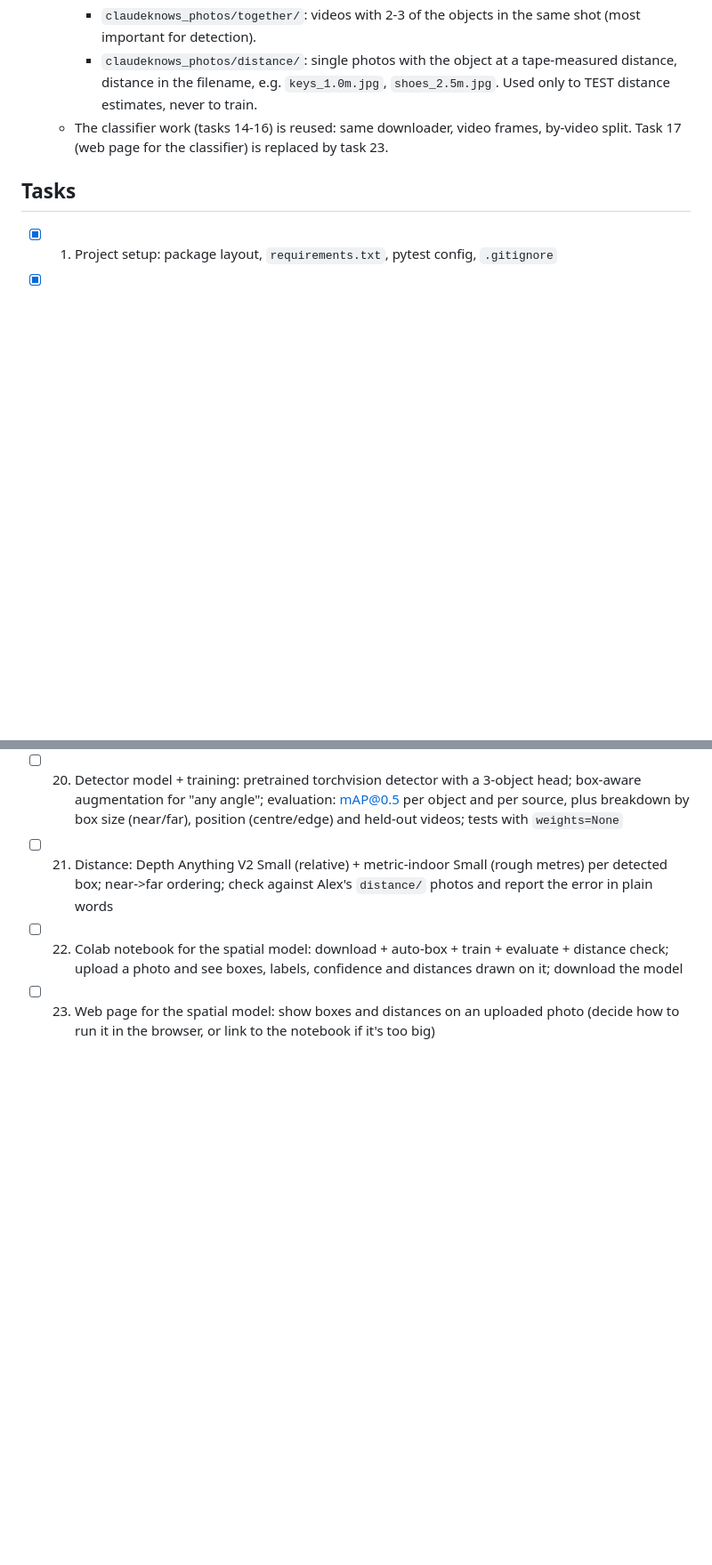
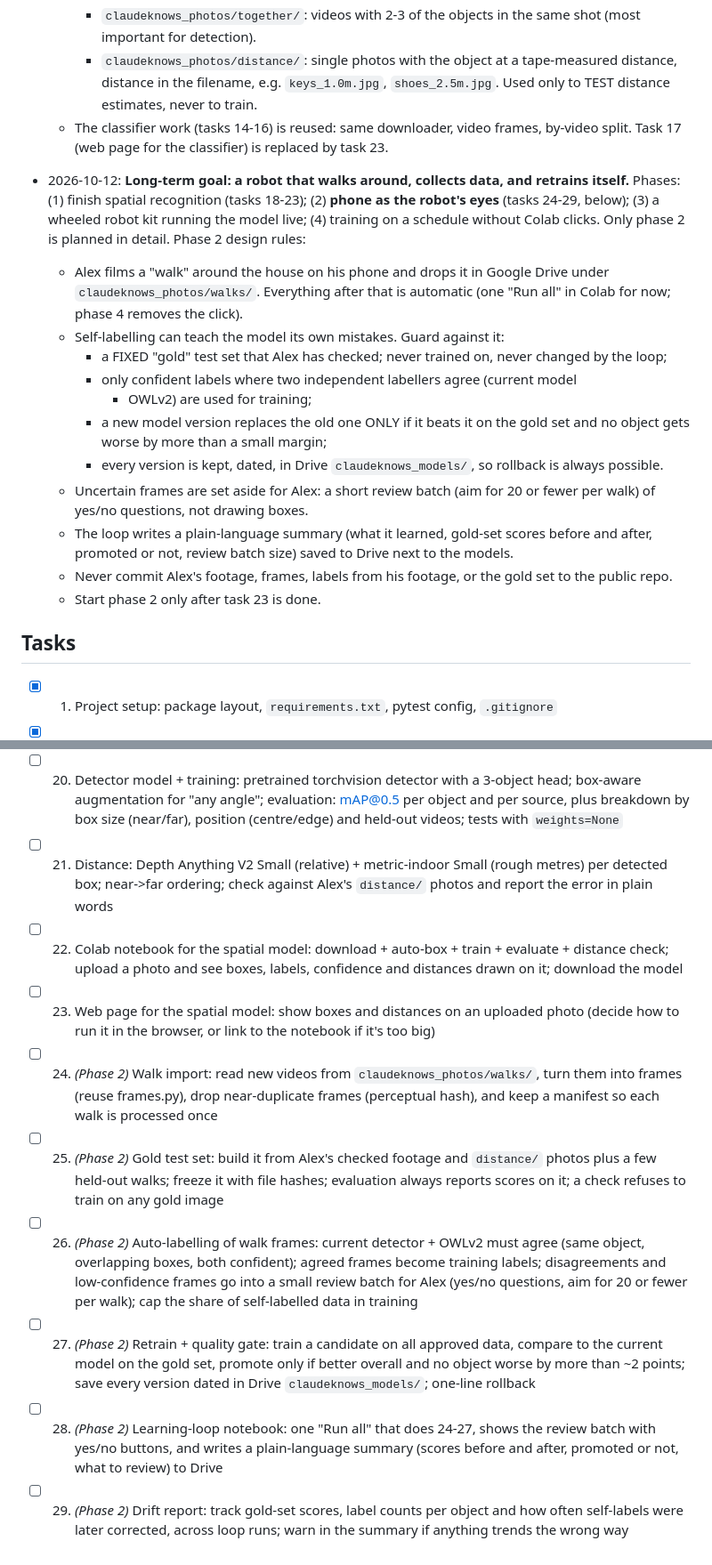
Before and after one commit to alexg-sketch/claudeknows, a Markdown page: ROADMAP.md, 2 parts joined by grey strips. Shown at 89% size. GitHub-like rendering; blank space fills up the shorter version.

Commit message:
Roadmap: Phase 2, phone as the robot's eyes (self-training loop with quality gate)
Co-Authored-By: Claude Opus 5.5 <noreply@anthropic.com>
Claude-Session: https://claude.ai/code/session_01QDoUSV6y7SK4VBSv5QkXNU

```diff
--- a/ROADMAP.md
+++ b/ROADMAP.md
@@ -80,6 +80,31 @@ an action from that label (and how confident the model is).
   - The classifier work (tasks 14-16) is reused: same downloader, video frames,
     by-video split. Task 17 (web page for the classifier) is replaced by task 23.
 
+- 2026-10-12: **Long-term goal: a robot that walks around, collects data, and retrains
+  itself.** Phases: (1) finish spatial recognition (tasks 18-23); (2) **phone as the
+  robot's eyes** (tasks 24-29, below); (3) a wheeled robot kit running the model live;
+  (4) training on a schedule without Colab clicks. Only phase 2 is planned in detail.
+  Phase 2 design rules:
+  - Alex films a "walk" around the house on his phone and drops it in Google Drive
+    under `claudeknows_photos/walks/`. Everything after that is automatic (one
+    "Run all" in Colab for now; phase 4 removes the click).
+  - Self-labelling can teach the model its own mistakes. Guard against it:
+    - a FIXED "gold" test set that Alex has checked; never trained on, never changed
+      by the loop;
+    - only confident labels where two independent labellers agree (current model
+      + OWLv2) are used for training;
+    - a new model version replaces the old one ONLY if it beats it on the gold set
+      and no object gets worse by more than a small margin;
+    - every version is kept, dated, in Drive `claudeknows_models/`, so rollback is
+      always possible.
+  - Uncertain frames are set aside for Alex: a short review batch (aim for 20 or
+    fewer per walk) of yes/no questions, not drawing boxes.
+  - The loop writes a plain-language summary (what it learned, gold-set scores before
+    and after, promoted or not, review batch size) saved to Drive next to the models.
+  - Never commit Alex's footage, frames, labels from his footage, or the gold set to
+    the public repo.
+  - Start phase 2 only after task 23 is done.
+
 ## Tasks
 - [x] 1. Project setup: package layout, `requirements.txt`, pytest config, `.gitignore`
 - [x] 2. Dataset loader: CIFAR-10 train/test `DataLoader`s with normalisation + augmentation, plus a synthetic "fake" mode for offline tests
@@ -104,3 +129,9 @@ an action from that label (and how confident the model is).
 - [ ] 21. Distance: Depth Anything V2 Small (relative) + metric-indoor Small (rough metres) per detected box; near->far ordering; check against Alex's `distance/` photos and report the error in plain words
 - [ ] 22. Colab notebook for the spatial model: download + auto-box + train + evaluate + distance check; upload a photo and see boxes, labels, confidence and distances drawn on it; download the model
 - [ ] 23. Web page for the spatial model: show boxes and distances on an uploaded photo (decide how to run it in the browser, or link to the notebook if it's too big)
+- [ ] 24. *(Phase 2)* Walk import: read new videos from `claudeknows_photos/walks/`, turn them into frames (reuse frames.py), drop near-duplicate frames (perceptual hash), and keep a manifest so each walk is processed once
+- [ ] 25. *(Phase 2)* Gold test set: build it from Alex's checked footage and `distance/` photos plus a few held-out walks; freeze it with file hashes; evaluation always reports scores on it; a check refuses to train on any gold image
+- [ ] 26. *(Phase 2)* Auto-labelling of walk frames: current detector + OWLv2 must agree (same object, overlapping boxes, both confident); agreed frames become training labels; disagreements and low-confidence frames go into a small review batch for Alex (yes/no questions, aim for 20 or fewer per walk); cap the share of self-labelled data in training
+- [ ] 27. *(Phase 2)* Retrain + quality gate: train a candidate on all approved data, compare to the current model on the gold set, promote only if better overall and no object worse by more than ~2 points; save every version dated in Drive `claudeknows_models/`; one-line rollback
+- [ ] 28. *(Phase 2)* Learning-loop notebook: one "Run all" that does 24-27, shows the review batch with yes/no buttons, and writes a plain-language summary (scores before and after, promoted or not, what to review) to Drive
+- [ ] 29. *(Phase 2)* Drift report: track gold-set scores, label counts per object and how often self-labels were later corrected, across loop runs; warn in the summary if anything trends the wrong way
```
Also changed, not shown: PROGRESS.md (+9 -0 lines).
